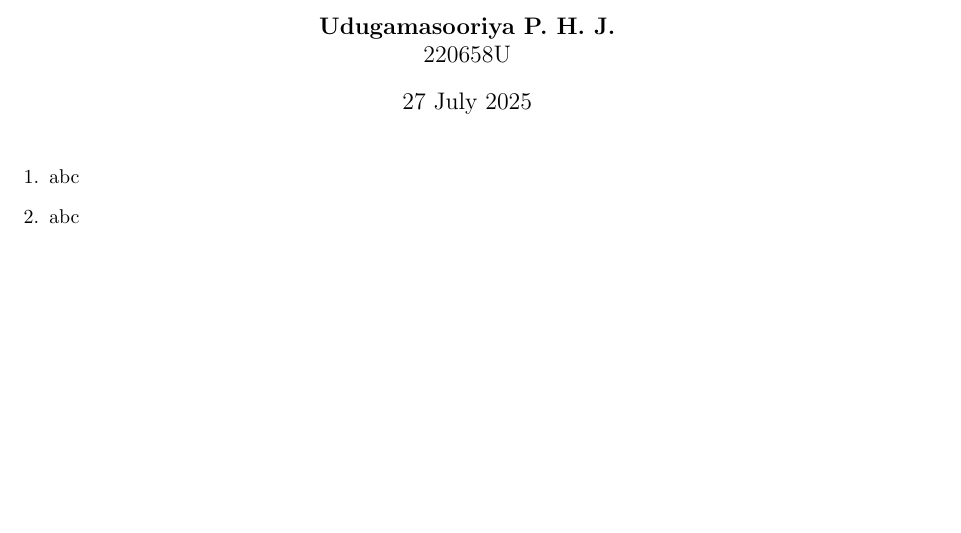
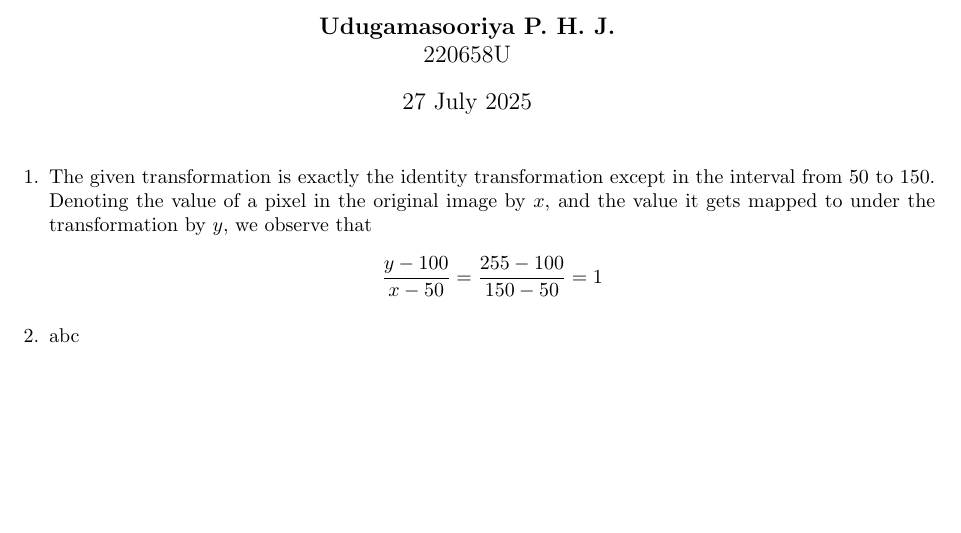
Before and after one commit to pulasthi-u/en3160-assignment01, a LaTeX document (Report/220658U_a01.tex): part of the page, cut so that both start at the same text. Compiled offline with pdfLaTeX.

Commit message:
q6 mostly complete

```diff
--- a/Report/220658U_a01.tex
+++ b/Report/220658U_a01.tex
@@ -39,7 +39,10 @@
 \maketitle
 
 \begin{enumerate}
-	\item abc
+	\item The given transformation is exactly the identity transformation except in the interval from $50$ to $150$. Denoting the
+	value of a pixel in the original image by $x$, and the value it gets mapped to under the transformation by $y$, we observe that \[
+		\dfrac{y - 100}{x - 50} = \dfrac{255 - 100}{150 - 50} = 1
+	\]
 
 	\item abc
 \end{enumerate}
```
Also changed, not shown: Report/220658U_a01.pdf, 2 other files.
